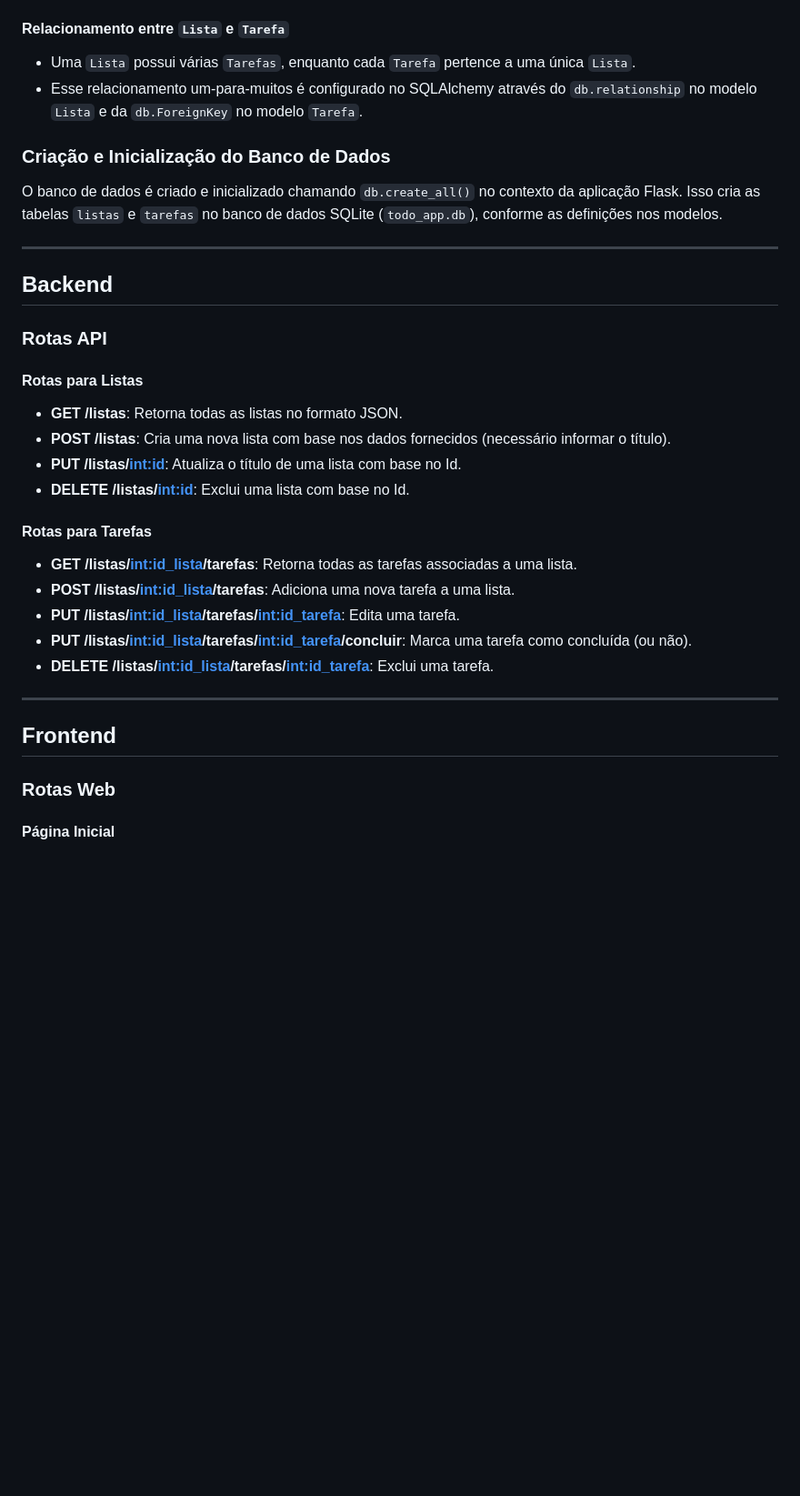
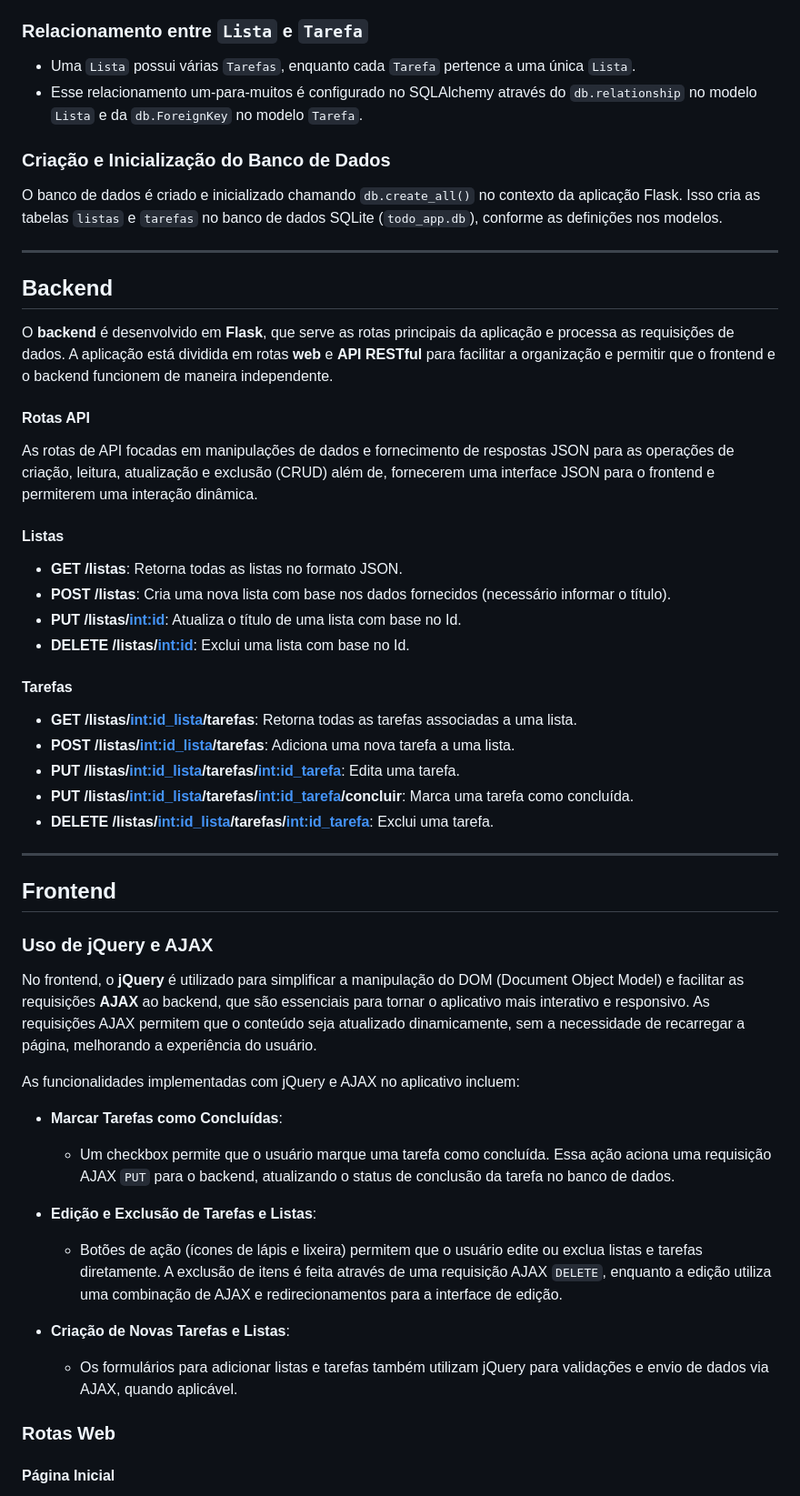
Before and after one commit to alvarengajv/todo_app, a Markdown page: README.md, the part around one of its changes. Shown at 91% size. GitHub-like rendering; blank space fills up the shorter version.

Commit message:
feat: adicao na documentacao

```diff
--- a/README.md
+++ b/README.md
@@ -156,7 +153,7 @@ O modelo `Tarefa` representa uma tarefa específica dentro de uma lista. Contém
 - **concluida**: Indicador booleano que define se a tarefa foi concluída.
 - **lista_id**: Chave estrangeira que associa a tarefa a uma lista específica, utilizando o `id` da tabela `listas`.
 
-#### Relacionamento entre `Lista` e `Tarefa`
+### Relacionamento entre `Lista` e `Tarefa`
 
 - Uma `Lista` possui várias `Tarefas`, enquanto cada `Tarefa` pertence a uma única `Lista`.
 - Esse relacionamento um-para-muitos é configurado no SQLAlchemy através do `db.relationship` no modelo `Lista` e da `db.ForeignKey` no modelo `Tarefa`.
@@ -169,25 +166,45 @@ O banco de dados é criado e inicializado chamando `db.create_all()` no contexto
 
 ## Backend
 
-### Rotas API
+O **backend** é desenvolvido em **Flask**, que serve as rotas principais da aplicação e processa as requisições de dados. A aplicação está dividida em rotas **web** e **API RESTful** para facilitar a organização e permitir que o frontend e o backend funcionem de maneira independente.
 
-#### Rotas para Listas
+#### Rotas API
+
+As rotas de API focadas em manipulações de dados e fornecimento de respostas JSON para as operações de criação, leitura, atualização e exclusão (CRUD) além de, fornecerem uma interface JSON para o frontend e permiterem uma interação dinâmica.
+
+#### **Listas**
 
 - **GET /listas**: Retorna todas as listas no formato JSON.
 - **POST /listas**: Cria uma nova lista com base nos dados fornecidos (necessário informar o título).
 - **PUT /listas/<int:id>**: Atualiza o título de uma lista com base no Id.
 - **DELETE /listas/<int:id>**: Exclui uma lista com base no Id.
 
-#### Rotas para Tarefas
+#### **Tarefas**
 
 - **GET /listas/<int:id_lista>/tarefas**: Retorna todas as tarefas associadas a uma lista.
 - **POST /listas/<int:id_lista>/tarefas**: Adiciona uma nova tarefa a uma lista.
 - **PUT /listas/<int:id_lista>/tarefas/<int:id_tarefa>**: Edita uma tarefa.
-- **PUT /listas/<int:id_lista>/tarefas/<int:id_tarefa>/concluir**: Marca uma tarefa como concluída (ou não).
+- **PUT /listas/<int:id_lista>/tarefas/<int:id_tarefa>/concluir**: Marca uma tarefa como concluída.
 - **DELETE /listas/<int:id_lista>/tarefas/<int:id_tarefa>**: Exclui uma tarefa.
 
 ---
+
 ## Frontend
+
+### Uso de jQuery e AJAX
+
+No frontend, o **jQuery** é utilizado para simplificar a manipulação do DOM (Document Object Model) e facilitar as requisições **AJAX** ao backend, que são essenciais para tornar o aplicativo mais interativo e responsivo. As requisições AJAX permitem que o conteúdo seja atualizado dinamicamente, sem a necessidade de recarregar a página, melhorando a experiência do usuário.
+
+As funcionalidades implementadas com jQuery e AJAX no aplicativo incluem:
+
+- **Marcar Tarefas como Concluídas**:
+   - Um checkbox permite que o usuário marque uma tarefa como concluída. Essa ação aciona uma requisição AJAX `PUT` para o backend, atualizando o status de conclusão da tarefa no banco de dados.
+
+- **Edição e Exclusão de Tarefas e Listas**:
+   - Botões de ação (ícones de lápis e lixeira) permitem que o usuário edite ou exclua listas e tarefas diretamente. A exclusão de itens é feita através de uma requisição AJAX `DELETE`, enquanto a edição utiliza uma combinação de AJAX e redirecionamentos para a interface de edição.
+
+- **Criação de Novas Tarefas e Listas**:
+   - Os formulários para adicionar listas e tarefas também utilizam jQuery para validações e envio de dados via AJAX, quando aplicável.
 
 ### Rotas Web
 
```
Also changed, not shown: other parts of README.md (+1 -4 lines).
